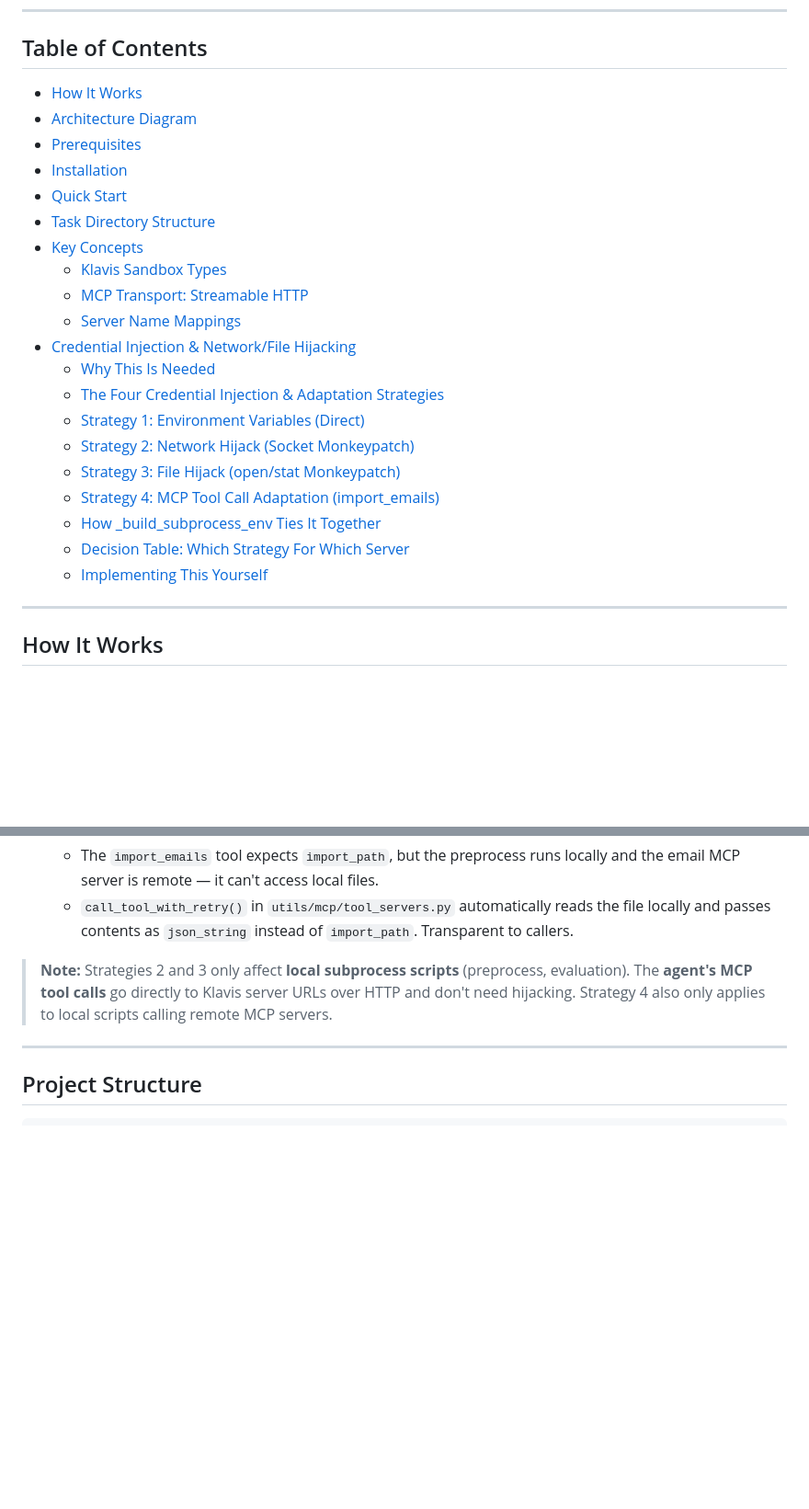
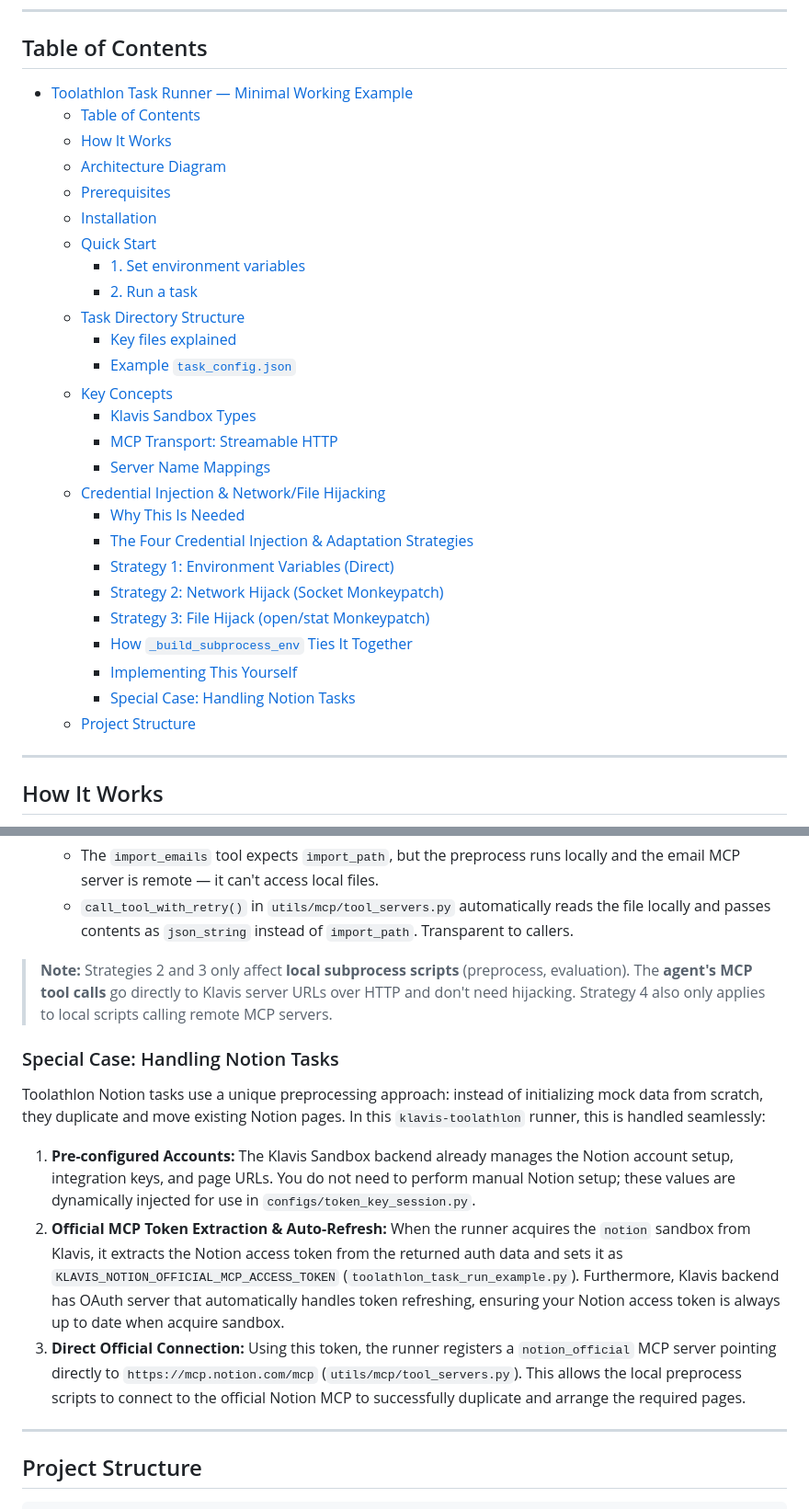
Before and after one commit to Klavis-AI/Toolathlon-mvp, a Markdown page: README.md, 2 parts joined by grey strips. Shown at 92% size. GitHub-like rendering; blank space fills up the shorter version.

```diff
--- a/README.md
+++ b/README.md
@@ -6,26 +6,32 @@ A self-contained, minimal example for running [Toolathlon](https://github.com/to
 
 ## Table of Contents
 
-- [How It Works](#how-it-works)
-- [Architecture Diagram](#architecture-diagram)
-- [Prerequisites](#prerequisites)
-- [Installation](#installation)
-- [Quick Start](#quick-start)
-- [Task Directory Structure](#task-directory-structure)
-- [Key Concepts](#key-concepts)
-  - [Klavis Sandbox Types](#klavis-sandbox-types)
-  - [MCP Transport: Streamable HTTP](#mcp-transport-streamable-http)
-  - [Server Name Mappings](#server-name-mappings)
-- [Credential Injection & Network/File Hijacking](#credential-injection--networkfile-hijacking)
-  - [Why This Is Needed](#why-this-is-needed)
-  - [The Four Credential Injection & Adaptation Strategies](#the-four-credential-injection--adaptation-strategies)
-  - [Strategy 1: Environment Variables (Direct)](#strategy-1-environment-variables-direct)
-  - [Strategy 2: Network Hijack (Socket Monkeypatch)](#strategy-2-network-hijack-socket-monkeypatch)
-  - [Strategy 3: File Hijack (open/stat Monkeypatch)](#strategy-3-file-hijack-openstat-monkeypatch)
-  - [Strategy 4: MCP Tool Call Adaptation (import_emails)](#strategy-4-mcp-tool-call-adaptation-import_emails)
-  - [How \_build\_subprocess\_env Ties It Together](#how-_build_subprocess_env-ties-it-together)
-  - [Decision Table: Which Strategy For Which Server](#decision-table-which-strategy-for-which-server)
-  - [Implementing This Yourself](#implementing-this-yourself)
+- [Toolathlon Task Runner — Minimal Working Example](#toolathlon-task-runner--minimal-working-example)
+  - [Table of Contents](#table-of-contents)
+  - [How It Works](#how-it-works)
+  - [Architecture Diagram](#architecture-diagram)
+  - [Prerequisites](#prerequisites)
+  - [Installation](#installation)
+  - [Quick Start](#quick-start)
+    - [1. Set environment variables](#1-set-environment-variables)
+    - [2. Run a task](#2-run-a-task)
+  - [Task Directory Structure](#task-directory-structure)
+    - [Key files explained](#key-files-explained)
+    - [Example `task_config.json`](#example-task_configjson)
+  - [Key Concepts](#key-concepts)
+    - [Klavis Sandbox Types](#klavis-sandbox-types)
+    - [MCP Transport: Streamable HTTP](#mcp-transport-streamable-http)
+    - [Server Name Mappings](#server-name-mappings)
+  - [Credential Injection \& Network/File Hijacking](#credential-injection--networkfile-hijacking)
+    - [Why This Is Needed](#why-this-is-needed)
+    - [The Four Credential Injection \& Adaptation Strategies](#the-four-credential-injection--adaptation-strategies)
+    - [Strategy 1: Environment Variables (Direct)](#strategy-1-environment-variables-direct)
+    - [Strategy 2: Network Hijack (Socket Monkeypatch)](#strategy-2-network-hijack-socket-monkeypatch)
+    - [Strategy 3: File Hijack (open/stat Monkeypatch)](#strategy-3-file-hijack-openstat-monkeypatch)
+    - [How `_build_subprocess_env` Ties It Together](#how-_build_subprocess_env-ties-it-together)
+    - [Implementing This Yourself](#implementing-this-yourself)
+    - [Special Case: Handling Notion Tasks](#special-case-handling-notion-tasks)
+  - [Project Structure](#project-structure)
 
 ---
 
@@ -565,6 +571,14 @@ If you are building your own Toolathlon runner (or adapting this code), here is
 
 > **Note:** Strategies 2 and 3 only affect **local subprocess scripts** (preprocess, evaluation). The **agent's MCP tool calls** go directly to Klavis server URLs over HTTP and don't need hijacking. Strategy 4 also only applies to local scripts calling remote MCP servers.
 
+### Special Case: Handling Notion Tasks
+
+Toolathlon Notion tasks use a unique preprocessing approach: instead of initializing mock data from scratch, they duplicate and move existing Notion pages. In this `klavis-toolathlon` runner, this is handled seamlessly:
+
+1. **Pre-configured Accounts:** The Klavis Sandbox backend already manages the Notion account setup, integration keys, and page URLs. You do not need to perform manual Notion setup; these values are dynamically injected for use in `configs/token_key_session.py`.
+2. **Official MCP Token Extraction & Auto-Refresh:** When the runner acquires the `notion` sandbox from Klavis, it extracts the Notion access token from the returned auth data and sets it as `KLAVIS_NOTION_OFFICIAL_MCP_ACCESS_TOKEN` (`toolathlon_task_run_example.py`). Furthermore, Klavis backend has OAuth server that automatically handles token refreshing, ensuring your Notion access token is always up to date when acquire sandbox.
+3. **Direct Official Connection:** Using this token, the runner registers a `notion_official` MCP server pointing directly to `https://mcp.notion.com/mcp` (`utils/mcp/tool_servers.py`). This allows the local preprocess scripts to connect to the official Notion MCP to successfully duplicate and arrange the required pages.
+
 ---
 
 ## Project Structure
```
